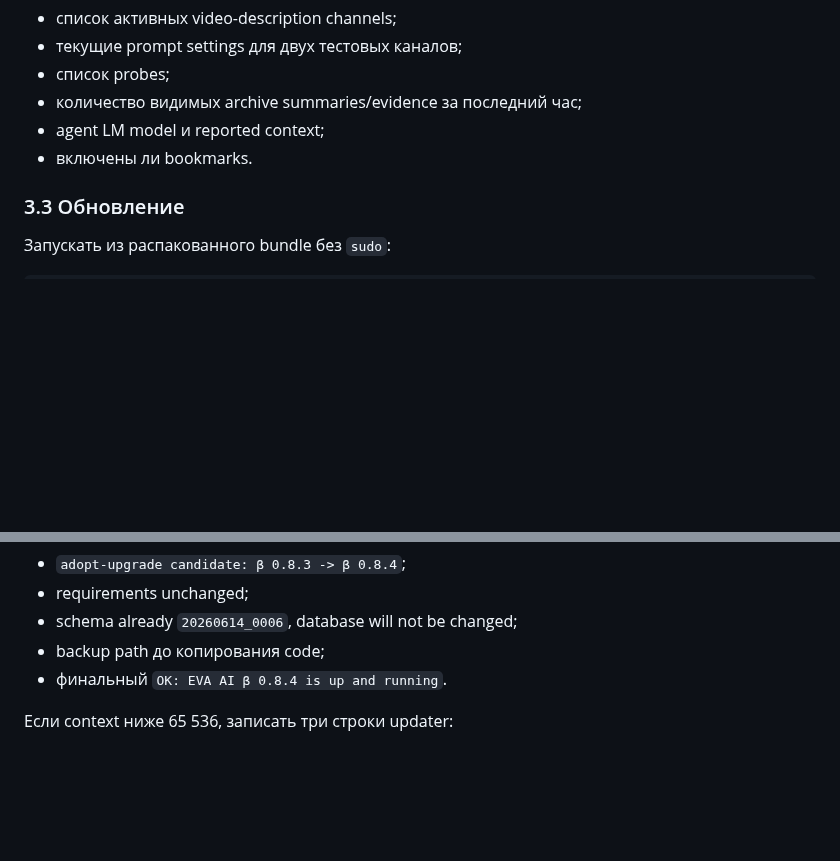
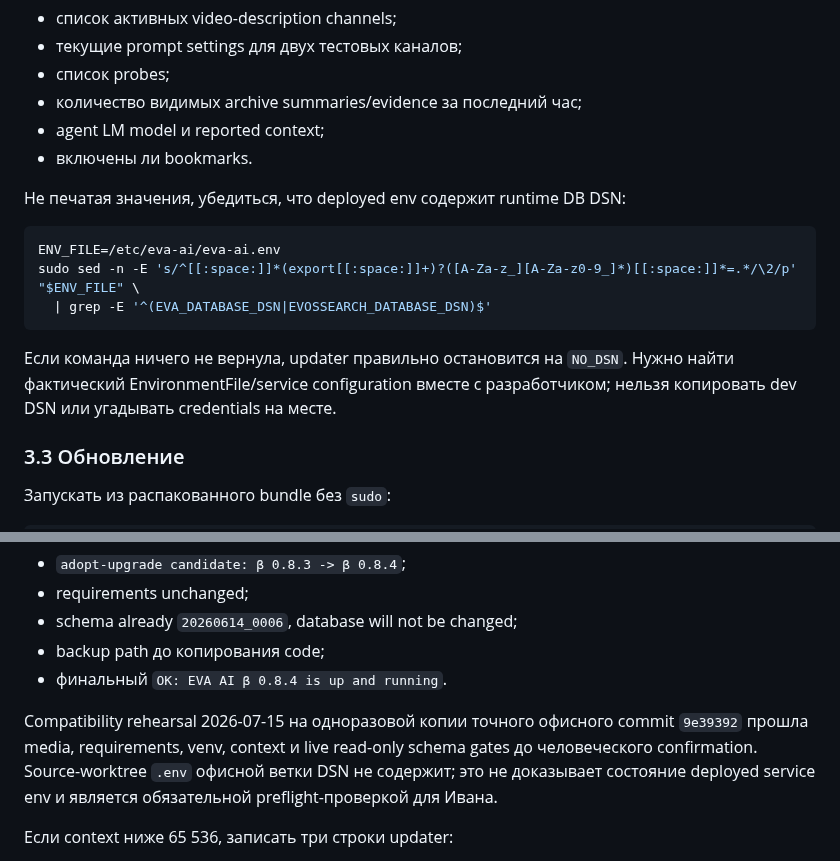
Before and after one commit to SashaYerashoff/evo-ssearch, a Markdown page: readiness/MANUAL_TEST_PLAN_0.8.4_OFFICE_DEMO_RU.md, 2 parts joined by grey strips. Drawn GitHub-style; blank space fills up the shorter version.

Commit message:
Record office upgrade acceptance evidence

````diff
--- a/readiness/MANUAL_TEST_PLAN_0.8.4_OFFICE_DEMO_RU.md
+++ b/readiness/MANUAL_TEST_PLAN_0.8.4_OFFICE_DEMO_RU.md
@@ -92,6 +92,18 @@ curl -fsS http://127.0.0.1:5000/ready > pre-ready.json
 - agent LM model и reported context;
 - включены ли bookmarks.
 
+Не печатая значения, убедиться, что deployed env содержит runtime DB DSN:
+
+```bash
+ENV_FILE=/etc/eva-ai/eva-ai.env
+sudo sed -n -E 's/^[[:space:]]*(export[[:space:]]+)?([A-Za-z_][A-Za-z0-9_]*)[[:space:]]*=.*/\2/p' "$ENV_FILE" \
+  | grep -E '^(EVA_DATABASE_DSN|EVOSSEARCH_DATABASE_DSN)$'
+```
+
+Если команда ничего не вернула, updater правильно остановится на `NO_DSN`.
+Нужно найти фактический EnvironmentFile/service configuration вместе с
+разработчиком; нельзя копировать dev DSN или угадывать credentials на месте.
+
 ### 3.3 Обновление
 
 Запускать из распакованного bundle без `sudo`:
@@ -110,6 +122,12 @@ cd eva-ai-0.8.4-offline
 - schema already `20260614_0006`, database will not be changed;
 - backup path до копирования code;
 - финальный `OK: EVA AI β 0.8.4 is up and running`.
+
+Compatibility rehearsal 2026-07-15 на одноразовой копии точного офисного
+commit `9e39392` прошла media, requirements, venv, context и live read-only
+schema gates до человеческого confirmation. Source-worktree `.env` офисной
+ветки DSN не содержит; это не доказывает состояние deployed service env и
+является обязательной preflight-проверкой для Ивана.
 
 Если context ниже 65 536, записать три строки updater:
 
````
Also changed, not shown: readiness/RELEASE_NOTES_0.8.4.md (+12 -3 lines).
